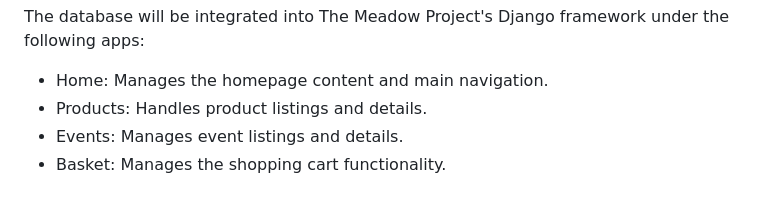
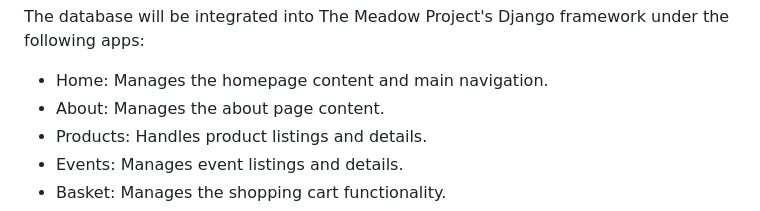
Before and after one commit to kosamad/the-meadow-project, a Markdown page: README.md, the part around the change. Rendered like a GitHub page.

Commit message:
About page app info added

```diff
--- a/README.md
+++ b/README.md
@@ -226,6 +226,7 @@ This table outlines the design for the PostgreSQL database which will be used to
 The database will be integrated into The Meadow Project's Django framework under the following apps:
 
 * Home: Manages the homepage content and main navigation.
+* About: Manages the about page content.
 * Products: Handles product listings and details.
 * Events: Manages event listings and details.
 * Basket: Manages the shopping cart functionality.
```
